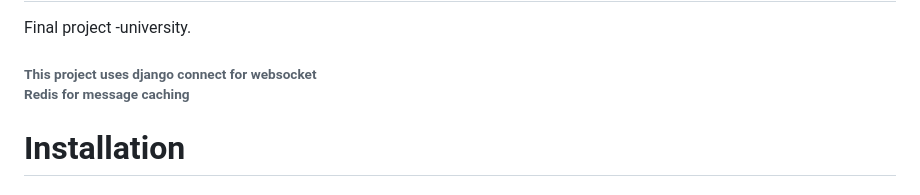
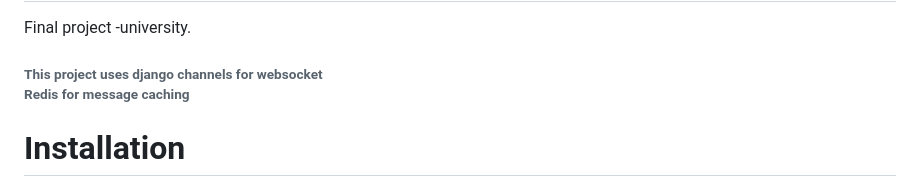
Before and after one commit to halim4989/HelloBuddy, a Markdown page: README.md, the part around the change. Rendered like a GitHub page.

```diff
--- a/README.md
+++ b/README.md
@@ -1,7 +1,7 @@
 # HelloBuddy
 Final project -university.
 
-###### This project uses django connect for websocket <br> Redis for message caching
+###### This project uses django channels for websocket <br> Redis for message caching
 
 # Installation
 ### Required Softwares
```
